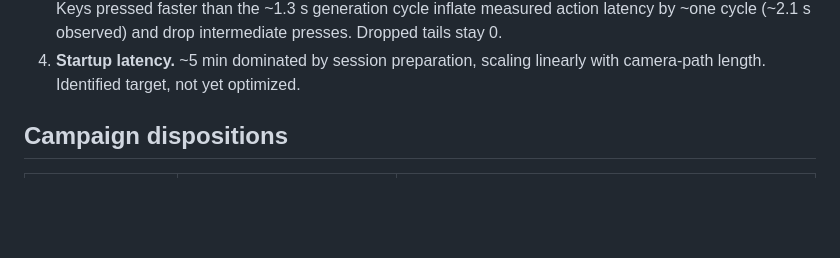
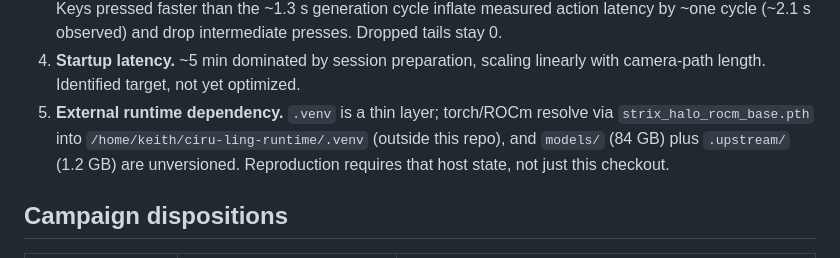
Before and after one commit to boxwrench/lingbot-world-V2-halo, a Markdown page: docs/STATUS.md, the part around the change. Drawn GitHub-style; blank space fills up the shorter version.

Commit message:
Docs: note external torch/models/upstream provenance dependency

```diff
--- a/docs/STATUS.md
+++ b/docs/STATUS.md
@@ -64,6 +64,11 @@ established. Evidence: `experiment/a5-visual-3v4:docs/artifacts/a5-visual-3v4-20
    (~2.1 s observed) and drop intermediate presses. Dropped tails stay 0.
 4. **Startup latency.** ~5 min dominated by session preparation, scaling
    linearly with camera-path length. Identified target, not yet optimized.
+5. **External runtime dependency.** `.venv` is a thin layer; torch/ROCm
+   resolve via `strix_halo_rocm_base.pth` into
+   `/home/keith/ciru-ling-runtime/.venv` (outside this repo), and
+   `models/` (84 GB) plus `.upstream/` (1.2 GB) are unversioned. Reproduction
+   requires that host state, not just this checkout.
 
 ## Campaign dispositions
 
```
